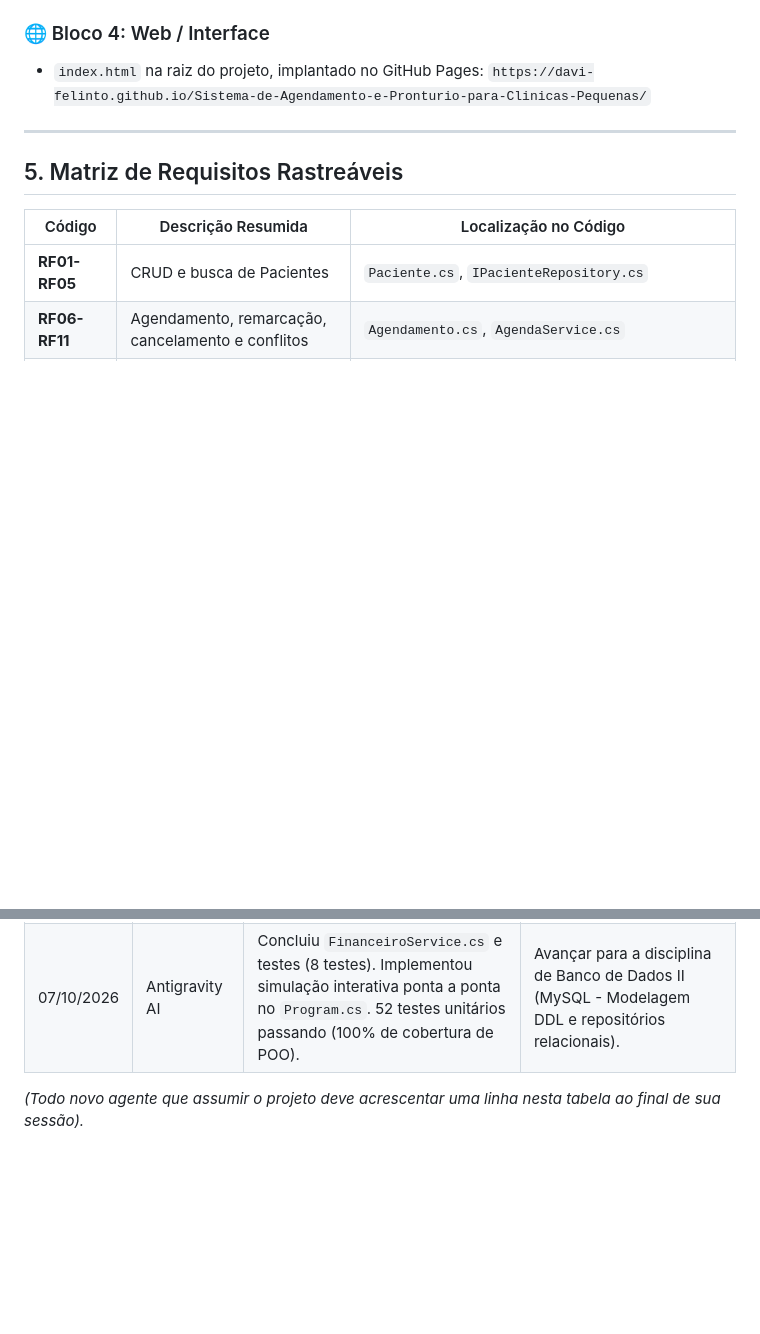
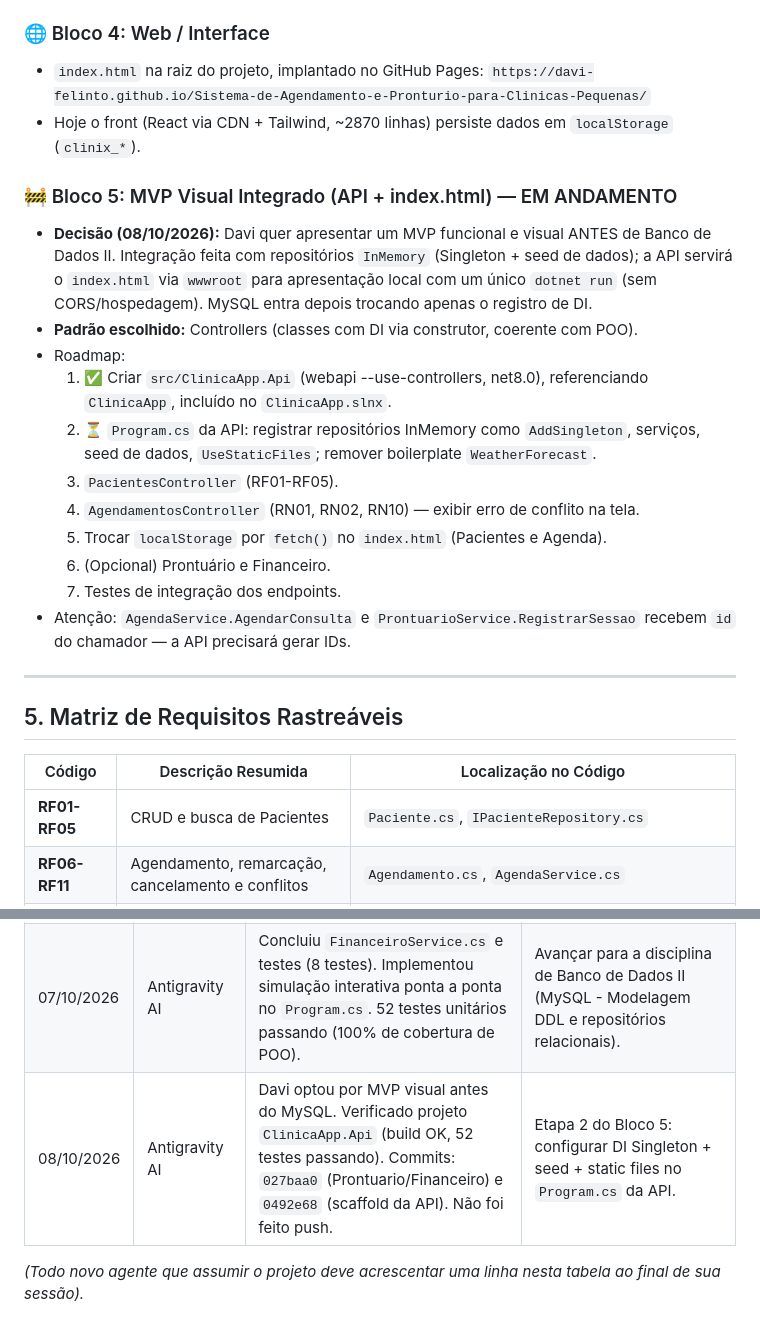
Before and after one commit to Davi-Felinto/Sistema-de-Agendamento-e-Pronturio-para-Clinicas-Pequenas, a Markdown page: ia-system/CONTEXTO_MEMORIA_PROJETO.md, 2 parts joined by grey strips. Rendered like a GitHub page; blank space fills up the shorter version.

Commit message:
docs: registra decisao do MVP visual (Bloco 5) na memoria do projeto

```diff
--- a/ia-system/CONTEXTO_MEMORIA_PROJETO.md
+++ b/ia-system/CONTEXTO_MEMORIA_PROJETO.md
@@ -130,6 +130,20 @@ src/
 ### 🌐 Bloco 4: Web / Interface
 - `index.html` na raiz do projeto, implantado no GitHub Pages:
   `https://davi-felinto.github.io/Sistema-de-Agendamento-e-Pronturio-para-Clinicas-Pequenas/`
+- Hoje o front (React via CDN + Tailwind, ~2870 linhas) persiste dados em `localStorage` (`clinix_*`).
+
+### 🚧 Bloco 5: MVP Visual Integrado (API + index.html) — EM ANDAMENTO
+- **Decisão (08/10/2026):** Davi quer apresentar um MVP funcional e visual ANTES de Banco de Dados II. Integração feita com repositórios `InMemory` (Singleton + seed de dados); a API servirá o `index.html` via `wwwroot` para apresentação local com um único `dotnet run` (sem CORS/hospedagem). MySQL entra depois trocando apenas o registro de DI.
+- **Padrão escolhido:** Controllers (classes com DI via construtor, coerente com POO).
+- Roadmap:
+  1. ✅ Criar `src/ClinicaApp.Api` (webapi --use-controllers, net8.0), referenciando `ClinicaApp`, incluído no `ClinicaApp.slnx`.
+  2. ⏳ `Program.cs` da API: registrar repositórios InMemory como `AddSingleton`, serviços, seed de dados, `UseStaticFiles`; remover boilerplate `WeatherForecast`.
+  3. `PacientesController` (RF01-RF05).
+  4. `AgendamentosController` (RN01, RN02, RN10) — exibir erro de conflito na tela.
+  5. Trocar `localStorage` por `fetch()` no `index.html` (Pacientes e Agenda).
+  6. (Opcional) Prontuário e Financeiro.
+  7. Testes de integração dos endpoints.
+- Atenção: `AgendaService.AgendarConsulta` e `ProntuarioService.RegistrarSessao` recebem `id` do chamador — a API precisará gerar IDs.
 
 ---
 
@@ -162,5 +176,6 @@ src/
 | 07/10/2026 | Antigravity AI | Corrigiu e finalizou `AgendaService.cs`, criou suíte completa `AgendaServiceTests.cs` (8 testes). Total de 38 testes passando. Organizou arquivos e atualizou documentação. | Implementar `ProntuarioService.cs` com auditoria LGPD (`ILogAcessoRepository`) e histórico de versões (`VersaoAnotacao`). |
 | 07/10/2026 | Antigravity AI | Implementou `ProntuarioService.cs` e suíte completa `ProntuarioServiceTests.cs` (6 testes). Total de 44 testes passando. Ensinou execução de testes no Visual Studio. | Implementar `FinanceiroService.cs` (RF19-RF22, RN07-RN09) e seus testes unitários. |
 | 07/10/2026 | Antigravity AI | Concluiu `FinanceiroService.cs` e testes (8 testes). Implementou simulação interativa ponta a ponta no `Program.cs`. 52 testes unitários passando (100% de cobertura de POO). | Avançar para a disciplina de Banco de Dados II (MySQL - Modelagem DDL e repositórios relacionais). |
+| 08/10/2026 | Antigravity AI | Davi optou por MVP visual antes do MySQL. Verificado projeto `ClinicaApp.Api` (build OK, 52 testes passando). Commits: `027baa0` (Prontuario/Financeiro) e `0492e68` (scaffold da API). Não foi feito push. | Etapa 2 do Bloco 5: configurar DI Singleton + seed + static files no `Program.cs` da API. |
 
 *(Todo novo agente que assumir o projeto deve acrescentar uma linha nesta tabela ao final de sua sessão).*
```
